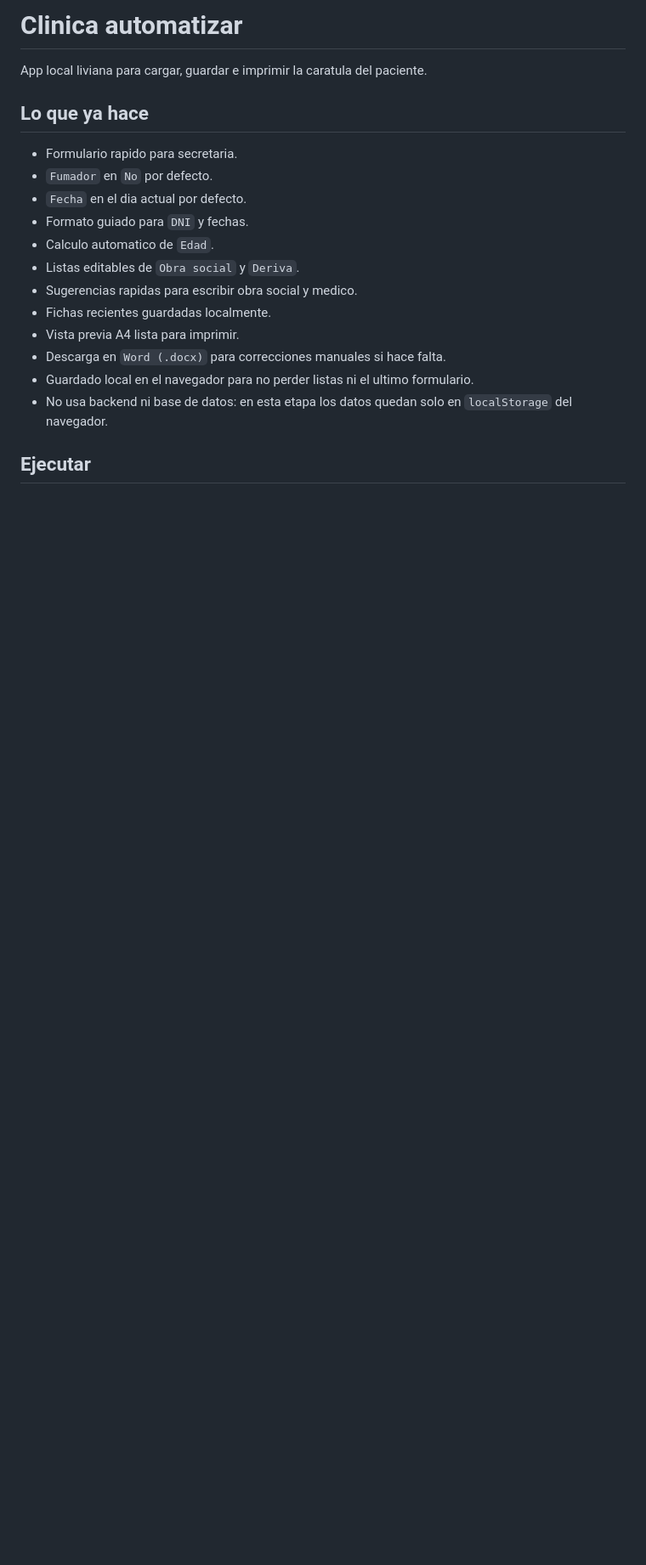
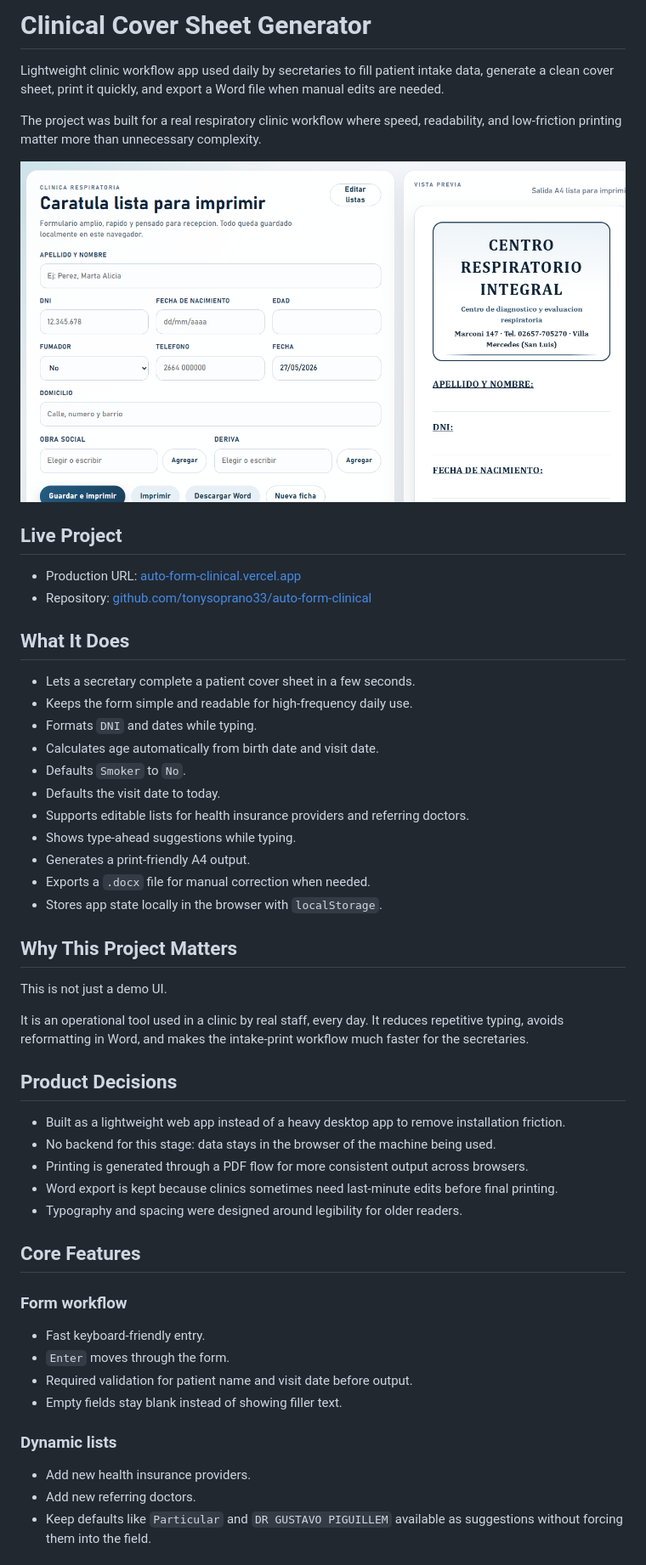
Before and after one commit to tonysoprano33/auto-form-clinical, a Markdown page: README.md, the part around the change printed below. Shown: that part at 85% size. GitHub-like rendering; pictures changed too: public/readme-screenshot.png (added); blank space fills up the shorter version.

Commit message:
Add English README with project screenshot

```diff
--- a/README.md
+++ b/README.md
@@ -1,20 +1,56 @@
-# Clinica automatizar
+# Clinical Cover Sheet Generator
 
-App local liviana para cargar, guardar e imprimir la caratula del paciente.
+Lightweight clinic workflow app used daily by secretaries to fill patient intake data, generate a clean cover sheet, print it quickly, and export a Word file when manual edits are needed.
 
-## Lo que ya hace
+The project was built for a real respiratory clinic workflow where speed, readability, and low-friction printing matter more than unnecessary complexity.
 
-- Formulario rapido para secretaria.
-- `Fumador` en `No` por defecto.
-- `Fecha` en el dia actual por defecto.
-- Formato guiado para `DNI` y fechas.
-- Calculo automatico de `Edad`.
-- Listas editables de `Obra social` y `Deriva`.
-- Sugerencias rapidas para escribir obra social y medico.
-- Fichas recientes guardadas localmente.
-- Vista previa A4 lista para imprimir.
-- Descarga en `Word (.docx)` para correcciones manuales si hace falta.
-- Guardado local en el navegador para no perder listas ni el ultimo formulario.
-- No usa backend ni base de datos: en esta etapa los datos quedan solo en `localStorage` del navegador.
+![Clinical Cover Sheet Generator screenshot](public/readme-screenshot.png)
 
-## Ejecutar
+## Live Project
+
+- Production URL: [auto-form-clinical.vercel.app](https://auto-form-clinical.vercel.app)
+- Repository: [github.com/tonysoprano33/auto-form-clinical](https://github.com/tonysoprano33/auto-form-clinical)
+
+## What It Does
+
+- Lets a secretary complete a patient cover sheet in a few seconds.
+- Keeps the form simple and readable for high-frequency daily use.
+- Formats `DNI` and dates while typing.
+- Calculates age automatically from birth date and visit date.
+- Defaults `Smoker` to `No`.
+- Defaults the visit date to today.
+- Supports editable lists for health insurance providers and referring doctors.
+- Shows type-ahead suggestions while typing.
+- Generates a print-friendly A4 output.
+- Exports a `.docx` file for manual correction when needed.
+- Stores app state locally in the browser with `localStorage`.
+
+## Why This Project Matters
+
+This is not just a demo UI.
+
+It is an operational tool used in a clinic by real staff, every day. It reduces repetitive typing, avoids reformatting in Word, and makes the intake-print workflow much faster for the secretaries.
+
+## Product Decisions
+
+- Built as a lightweight web app instead of a heavy desktop app to remove installation friction.
+- No backend for this stage: data stays in the browser of the machine being used.
+- Printing is generated through a PDF flow for more consistent output across browsers.
+- Word export is kept because clinics sometimes need last-minute edits before final printing.
+- Typography and spacing were designed around legibility for older readers.
+
+## Core Features
+
+### Form workflow
+
+- Fast keyboard-friendly entry.
+- `Enter` moves through the form.
+- Required validation for patient name and visit date before output.
+- Empty fields stay blank instead of showing filler text.
+
+### Dynamic lists
+
+- Add new health insurance providers.
+- Add new referring doctors.
+- Keep defaults like `Particular` and `DR GUSTAVO PIGUILLEM` available as suggestions without forcing them into the field.
+
```
Also changed, not shown: other parts of README.md (+36 -19 lines).
